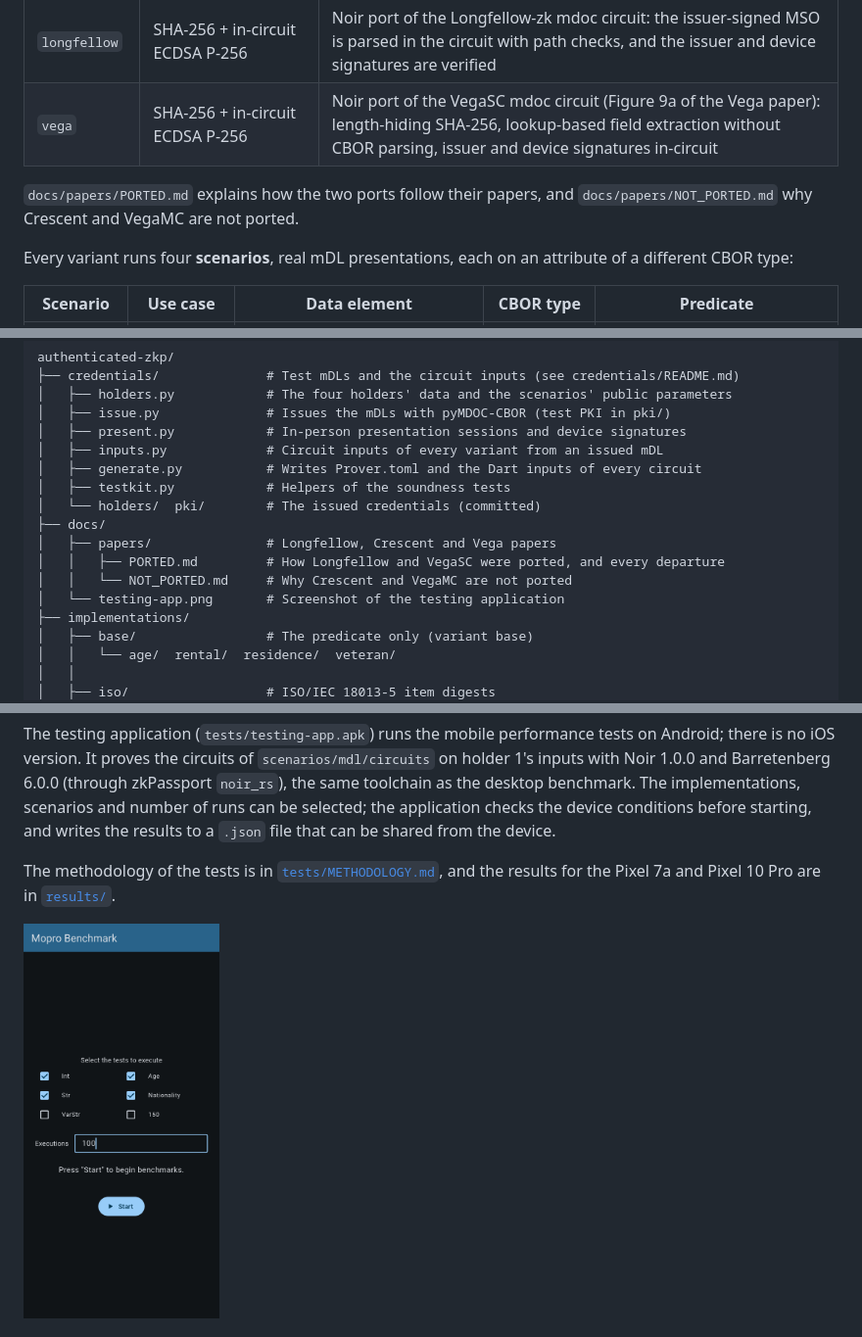
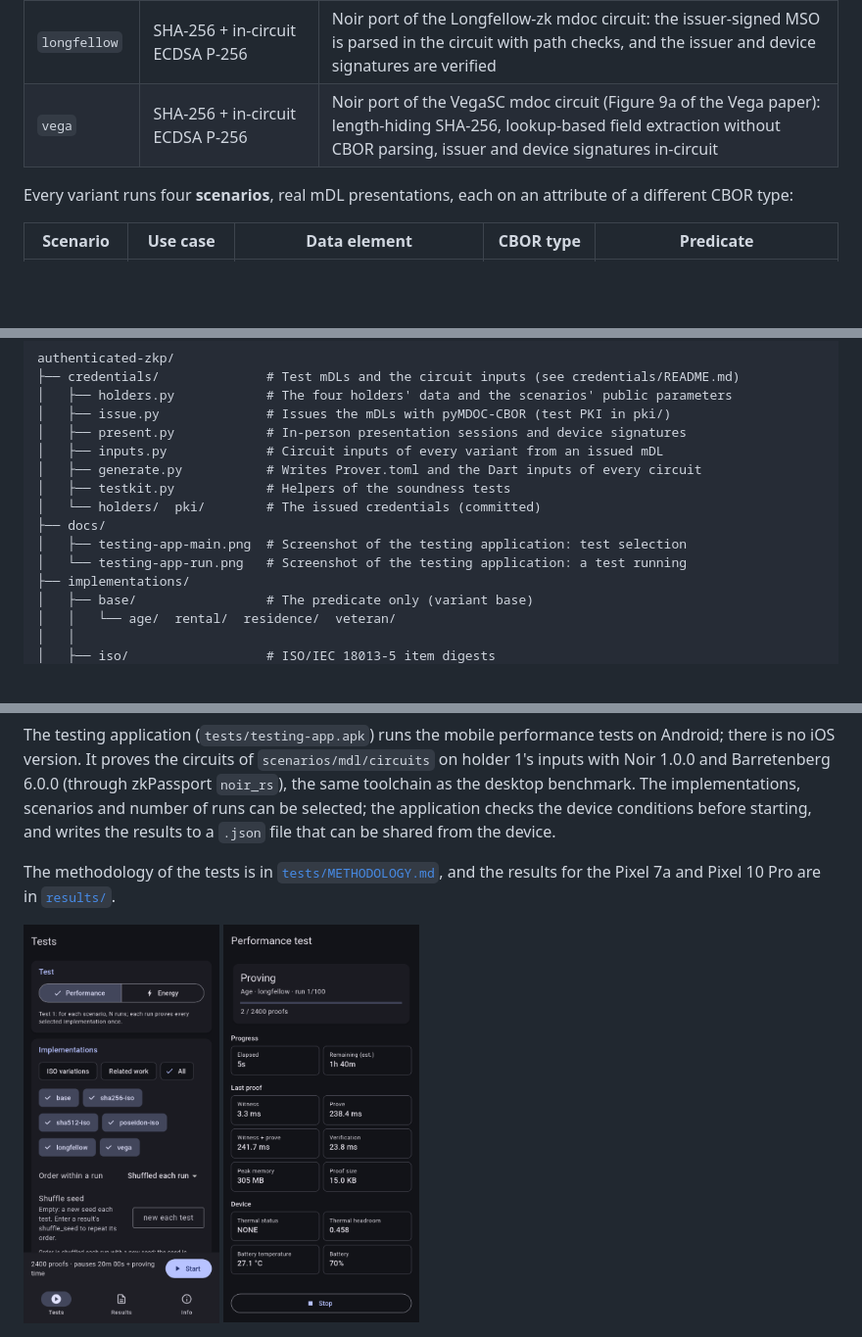
Before and after one commit to dissect-project/authenticated-zkp, a Markdown page: README.md, 3 parts joined by grey strips. Shown at 98% size. GitHub-like rendering; pictures changed too: docs/testing-app-main.png (added), docs/testing-app-run.png (added), docs/testing-app.png (deleted); blank space fills up the shorter version.

Commit message:
Stop tracking docs/papers; update the testing app screenshots

```diff
--- a/README.md
+++ b/README.md
@@ -14,8 +14,6 @@ Six variants are implemented. Variants are named as in the benchmark (`tests/com
 | `poseidon-iso` | Poseidon item digest | As above, for comparison only: ISO/IEC 18013-5 allows only SHA-2 |
 | `longfellow` | SHA-256 + in-circuit ECDSA P-256 | Noir port of the Longfellow-zk mdoc circuit: the issuer-signed MSO is parsed in the circuit with path checks, and the issuer and device signatures are verified |
 | `vega` | SHA-256 + in-circuit ECDSA P-256 | Noir port of the VegaSC mdoc circuit (Figure 9a of the Vega paper): length-hiding SHA-256, lookup-based field extraction without CBOR parsing, issuer and device signatures in-circuit |
-
-`docs/papers/PORTED.md` explains how the two ports follow their papers, and `docs/papers/NOT_PORTED.md` why Crescent and VegaMC are not ported.
 
 Every variant runs four **scenarios**, real mDL presentations, each on an attribute of a different CBOR type:
 
@@ -43,10 +41,8 @@ authenticated-zkp/
 │   ├── testkit.py            # Helpers of the soundness tests
 │   └── holders/  pki/        # The issued credentials (committed)
 ├── docs/
-│   ├── papers/               # Longfellow, Crescent and Vega papers
-│   │   ├── PORTED.md         # How Longfellow and VegaSC were ported, and every departure
-│   │   └── NOT_PORTED.md     # Why Crescent and VegaMC are not ported
-│   └── testing-app.png       # Screenshot of the testing application
+│   ├── testing-app-main.png  # Screenshot of the testing application: test selection
+│   └── testing-app-run.png   # Screenshot of the testing application: a test running
 ├── implementations/
 │   ├── base/                 # The predicate only (variant base)
 │   │   └── age/  rental/  residence/  veteran/
@@ -123,4 +119,5 @@ The testing application (`tests/testing-app.apk`) runs the mobile performance te
 
 The methodology of the tests is in [`tests/METHODOLOGY.md`](tests/METHODOLOGY.md), and the results for the Pixel 7a and Pixel 10 Pro are in [`results/`](results/).
 
-<img src="docs/testing-app.png" alt="Testing application screenshot" width="200" />
+<img src="docs/testing-app-main.png" alt="Testing application: test selection" width="200" />
+<img src="docs/testing-app-run.png" alt="Testing application: a test running" width="200" />
```
Also changed, not shown: docs/papers/NOT_PORTED.md (deleted, +0 -89 lines), docs/papers/PORTED.md (deleted, +0 -241 lines), implementations/longfellow/README.md (+1 -3 lines), 4 other files.
